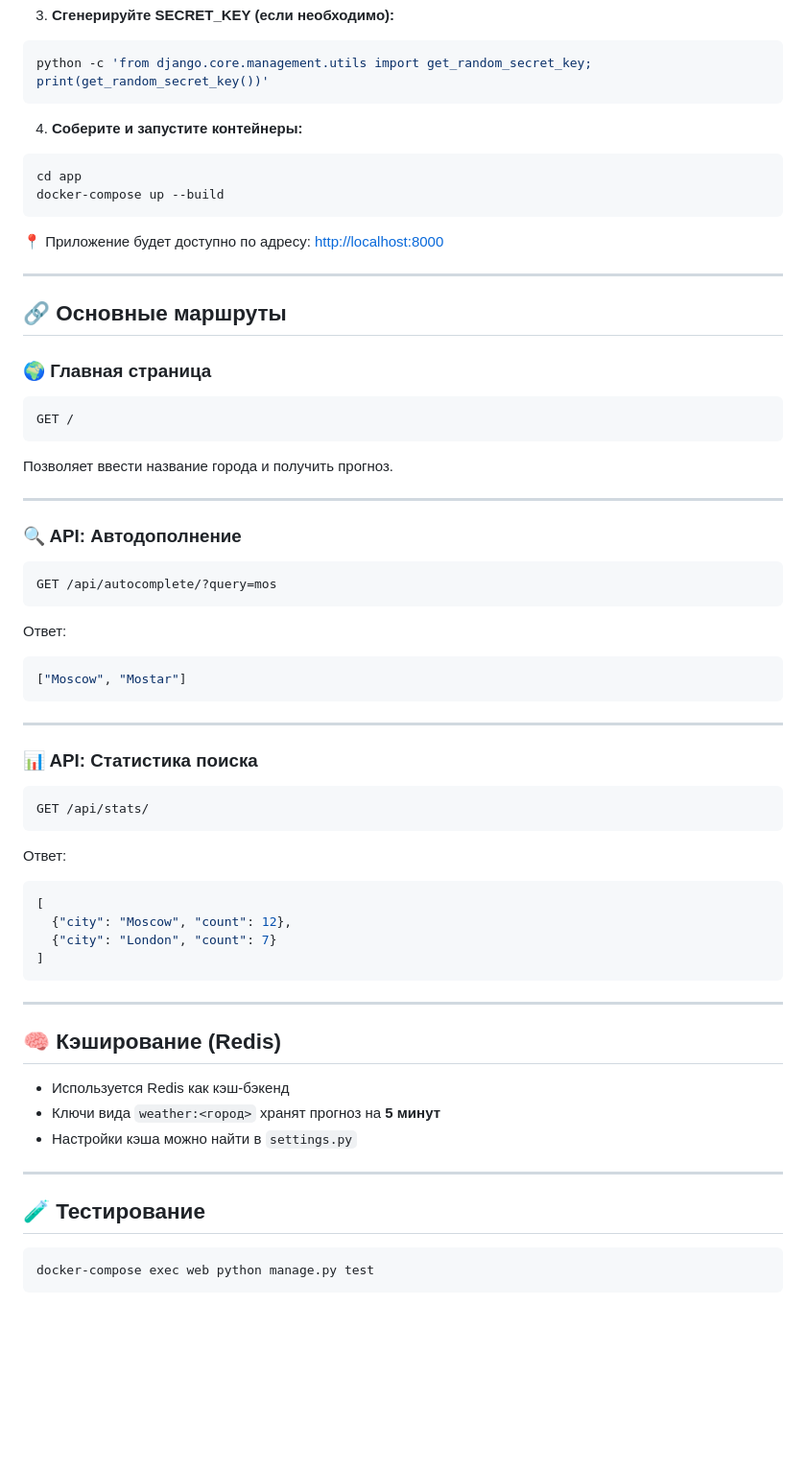
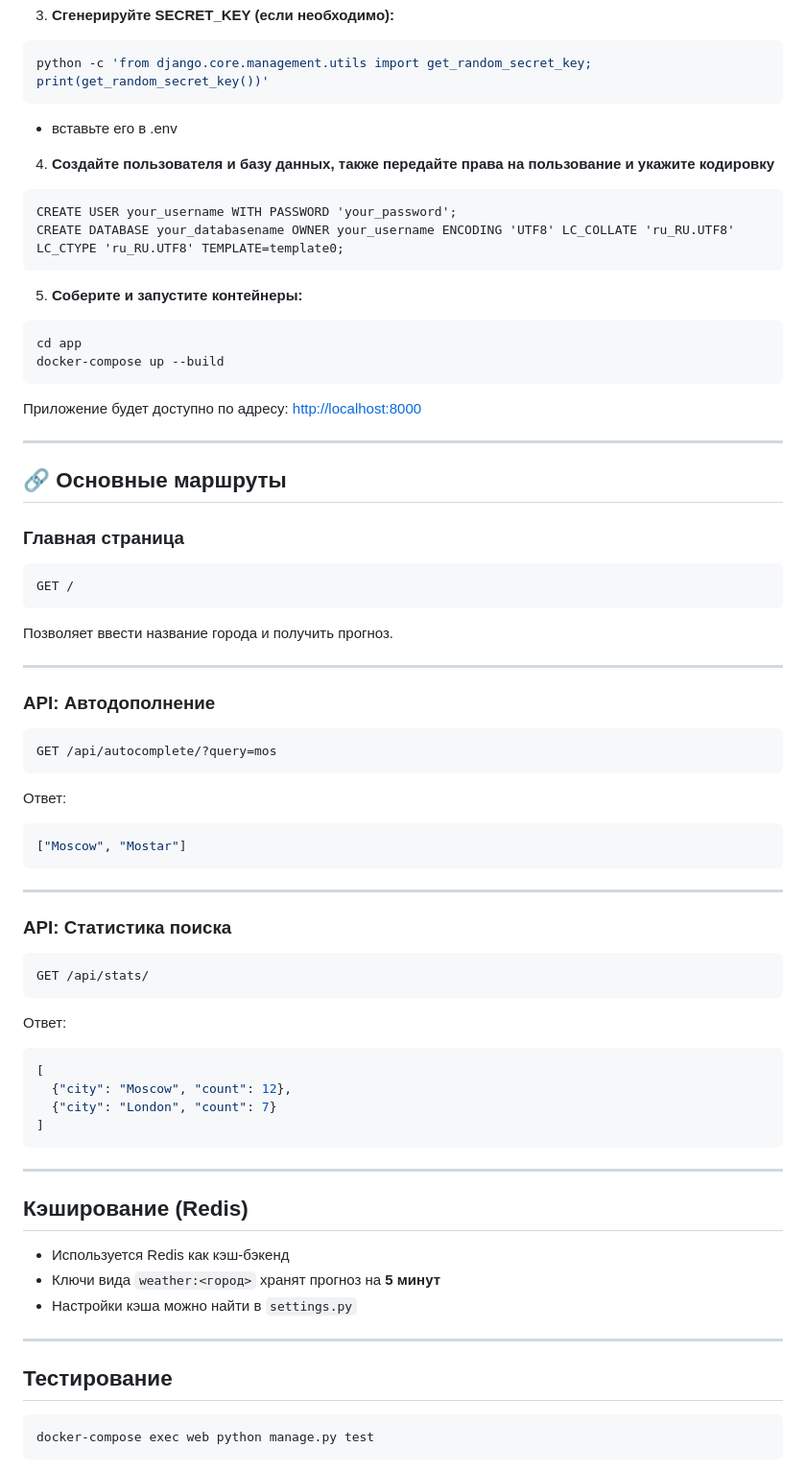
Before and after one commit to wpotoke/weather, a Markdown page: README.MD, the part around one of its changes. Shown at 96% size. Rendered like a GitHub page; blank space fills up the shorter version.

````diff
--- a/README.MD
+++ b/README.MD
@@ -50,21 +50,30 @@ cp .env.example .env
 ```bash
 python -c 'from django.core.management.utils import get_random_secret_key; print(get_random_secret_key())'
 ```
+- вставьте его в .env
 
-4. **Соберите и запустите контейнеры:**
+4. **Создайте пользователя и базу данных, также передайте права на пользование и укажите кодировку**
+
+```pqsl
+CREATE USER your_username WITH PASSWORD 'your_password';
+CREATE DATABASE your_databasename OWNER your_username ENCODING 'UTF8' LC_COLLATE 'ru_RU.UTF8' LC_CTYPE 'ru_RU.UTF8' TEMPLATE=template0;
+```
+
+
+5. **Соберите и запустите контейнеры:**
 
 ```bash
 cd app
 docker-compose up --build
 ```
 
-📍 Приложение будет доступно по адресу: [http://localhost:8000](http://localhost:8000)
+Приложение будет доступно по адресу: [http://localhost:8000](http://localhost:8000)
 
 ---
 
 ## 🔗 Основные маршруты
 
-### 🌍 Главная страница
+### Главная страница
 
 ```http
 GET /
@@ -74,7 +83,7 @@ GET /
 
 ---
 
-### 🔍 API: Автодополнение
+### API: Автодополнение
 
 ```http
 GET /api/autocomplete/?query=mos
@@ -88,7 +97,7 @@ GET /api/autocomplete/?query=mos
 
 ---
 
-### 📊 API: Статистика поиска
+### API: Статистика поиска
 
 ```http
 GET /api/stats/
@@ -105,7 +114,7 @@ GET /api/stats/
 
 ---
 
-## 🧠 Кэширование (Redis)
+## Кэширование (Redis)
 
 * Используется Redis как кэш-бэкенд
 * Ключи вида `weather:<город>` хранят прогноз на **5 минут**
@@ -113,7 +122,7 @@ GET /api/stats/
 
 ---
 
-## 🧪 Тестирование
+## Тестирование
 
 ```bash
 docker-compose exec web python manage.py test
````
Also changed, not shown: other parts of README.MD (+2 -2 lines).
